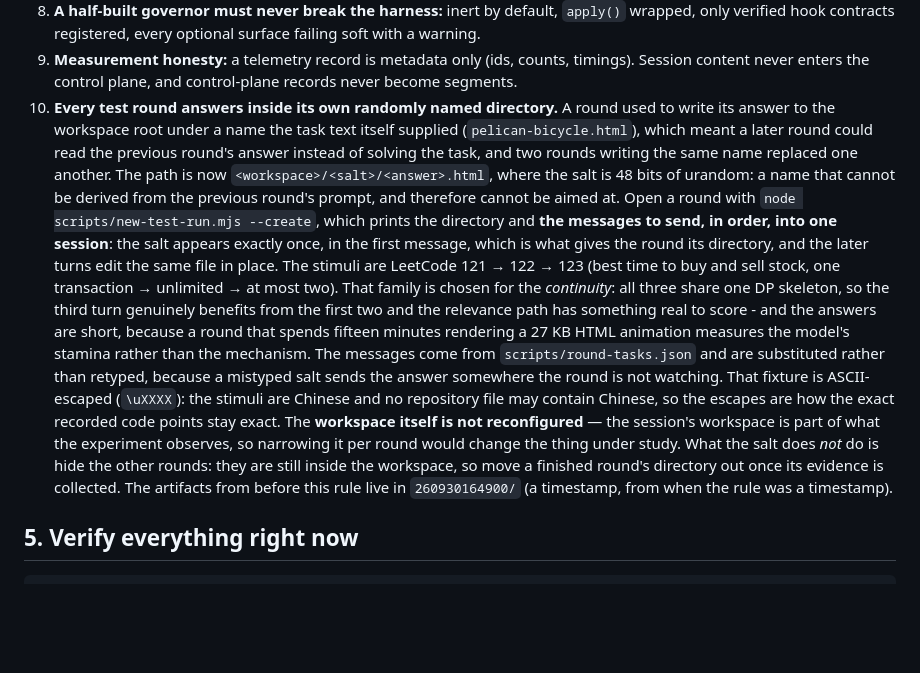
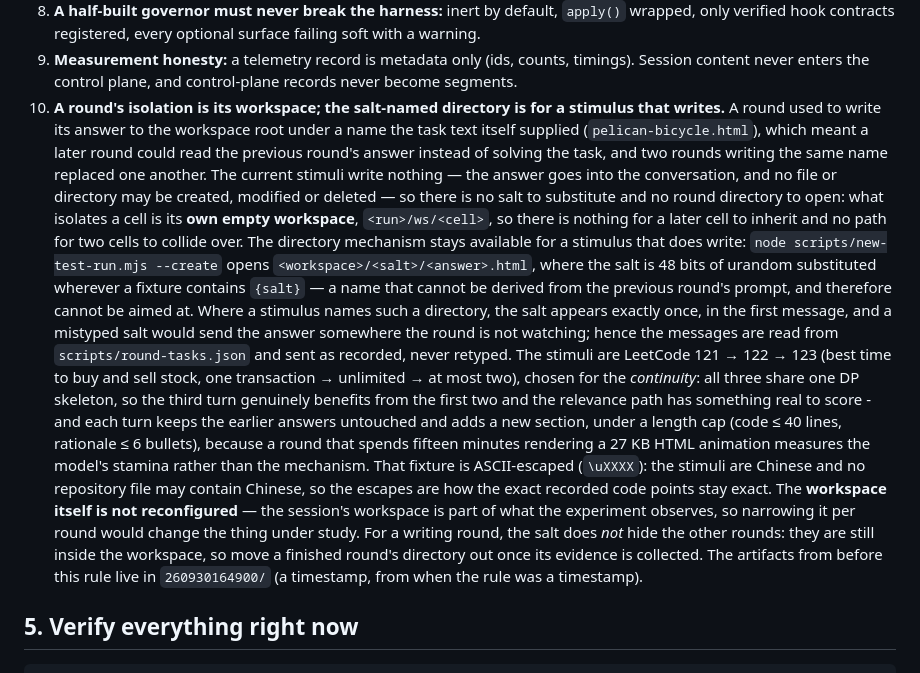
Before and after one commit to Jaffe2718/s1cap, a Markdown page: docs/STATUS.md, the part around the change. Drawn GitHub-style; blank space fills up the shorter version.

Commit message:
docs(status): restate the round-isolation rule now that the stimuli write nothing
`docs/STATUS.md` section 4 item 9 is a live instruction, not a dated record, and it still described the old
file-writing round: answers inside `<workspace>/<salt>/<answer>.html`, a salt appearing once in the first message,
later turns editing the same file. None of that happens now. The rule describes the salt-named directory as what a
*writing* stimulus would use -- `--create` opens `<workspace>/<salt>/<answer>.html`, `{salt}` substituted wherever
a fixture contains it -- while the current stimuli contain none and write nothing, so a cell is isolated by its own
empty workspace (`<run>/ws/<cell>`), with nothing for a later cell to inherit and no path to collide over.

The 121 -> 122 -> 123 continuity rationale stays, now saying each turn keeps the earlier answers untouched and adds
a new section under the length cap, and the artifact reference stays. Every other rule in the list was read for the
same rot; none leans on the old mechanism.

Docs only.

```diff
--- a/docs/STATUS.md
+++ b/docs/STATUS.md
@@ -1424,26 +1424,30 @@ test, and the traps. Do them in order; N1–N3 are all gating for N6.
    hook contracts registered, every optional surface failing soft with a warning.
 8. **Measurement honesty:** a telemetry record is metadata only (ids, counts, timings). Session content never
    enters the control plane, and control-plane records never become segments.
-9. **Every test round answers inside its own randomly named directory.** A round used to write its answer to the
-   workspace root under a name the task text itself supplied (`pelican-bicycle.html`), which meant a later round
-   could read the previous round's answer instead of solving the task, and two rounds writing the same name
-   replaced one another. The path is now `<workspace>/<salt>/<answer>.html`, where the salt is 48 bits of
-   urandom: a name that cannot be derived from the previous round's prompt, and therefore cannot be aimed at.
-   Open a round with `node scripts/new-test-run.mjs --create`, which prints the directory and **the messages to
-   send, in order, into one session**: the salt appears exactly once, in the first message, which is what gives
-   the round its directory, and the later turns edit the same file in place. The stimuli are LeetCode 121 → 122 →
-   123 (best time to buy and sell stock, one transaction → unlimited → at most two). That family is chosen for
-   the *continuity*: all three share one DP skeleton, so the third turn genuinely benefits from the first two and
-   the relevance path has something real to score - and the answers are short, because a round that spends
-   fifteen minutes rendering a 27 KB HTML animation measures the model's stamina rather than the mechanism. The
-   messages come from `scripts/round-tasks.json` and are substituted rather than retyped, because a mistyped salt
-   sends the answer somewhere the round is not watching. That fixture is ASCII-escaped (`\uXXXX`): the stimuli are
-   Chinese and no repository file may contain Chinese, so the escapes are how the exact recorded code points stay
-   exact. The **workspace itself is not reconfigured** — the session's workspace is part of what the experiment
-   observes, so narrowing it per round would change the thing under study. What the salt does *not* do is hide the
-   other rounds: they are still inside the workspace, so move a finished round's directory out once its evidence
-   is collected. The artifacts from before this rule live in `260930164900/` (a timestamp, from when the rule was a
-   timestamp).
+9. **A round's isolation is its workspace; the salt-named directory is for a stimulus that writes.** A round used
+   to write its answer to the workspace root under a name the task text itself supplied (`pelican-bicycle.html`),
+   which meant a later round could read the previous round's answer instead of solving the task, and two rounds
+   writing the same name replaced one another. The current stimuli write nothing — the answer goes into the
+   conversation, and no file or directory may be created, modified or deleted — so there is no salt to substitute
+   and no round directory to open: what isolates a cell is its **own empty workspace**, `<run>/ws/<cell>`, so there
+   is nothing for a later cell to inherit and no path for two cells to collide over. The directory mechanism stays
+   available for a stimulus that does write: `node scripts/new-test-run.mjs --create` opens
+   `<workspace>/<salt>/<answer>.html`, where the salt is 48 bits of urandom substituted wherever a fixture contains
+   `{salt}` — a name that cannot be derived from the previous round's prompt, and therefore cannot be aimed at.
+   Where a stimulus names such a directory, the salt appears exactly once, in the first message, and a mistyped salt
+   would send the answer somewhere the round is not watching; hence the messages are read from
+   `scripts/round-tasks.json` and sent as recorded, never retyped. The stimuli are LeetCode 121 → 122 → 123 (best
+   time to buy and sell stock, one transaction → unlimited → at most two), chosen for the *continuity*: all three
+   share one DP skeleton, so the third turn genuinely benefits from the first two and the relevance path has
+   something real to score - and each turn keeps the earlier answers untouched and adds a new section, under a
+   length cap (code ≤ 40 lines, rationale ≤ 6 bullets), because a round that spends fifteen minutes rendering a
+   27 KB HTML animation measures the model's stamina rather than the mechanism. That fixture is ASCII-escaped
+   (`\uXXXX`): the stimuli are Chinese and no repository file may contain Chinese, so the escapes are how the exact
+   recorded code points stay exact. The **workspace itself is not reconfigured** — the session's workspace is part
+   of what the experiment observes, so narrowing it per round would change the thing under study. For a writing
+   round, the salt does *not* hide the other rounds: they are still inside the workspace, so move a finished
+   round's directory out once its evidence is collected. The artifacts from before this rule live in
+   `260930164900/` (a timestamp, from when the rule was a timestamp).
 
 ## 5. Verify everything right now
 
```
